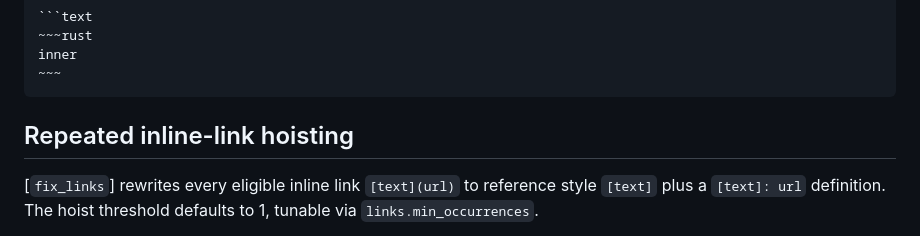
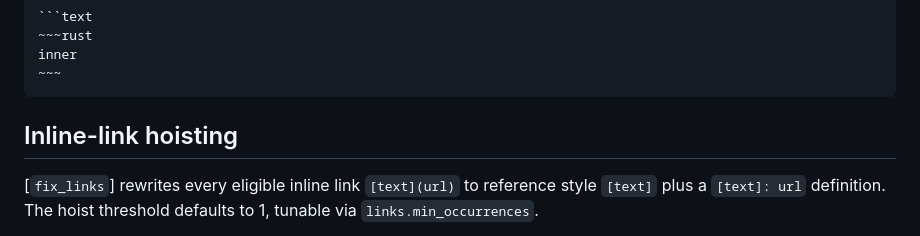
Before and after one commit to Sewer56/rust-llm-tidy, a Markdown page: src/rust-llm-tidy-fix/README.MD, the part around the change. Drawn GitHub-style.

Commit message:
Changed: clarify fix_links hoists at threshold 1

`````diff
--- a/src/rust-llm-tidy-fix/README.MD
+++ b/src/rust-llm-tidy-fix/README.MD
@@ -52,7 +52,7 @@ inner
 ~~~
 ````
 
-## Repeated inline-link hoisting
+## Inline-link hoisting
 
 [`fix_links`] rewrites every eligible inline link `[text](url)` to reference
 style `[text]` plus a `[text]: url` definition. The hoist threshold defaults to
`````
